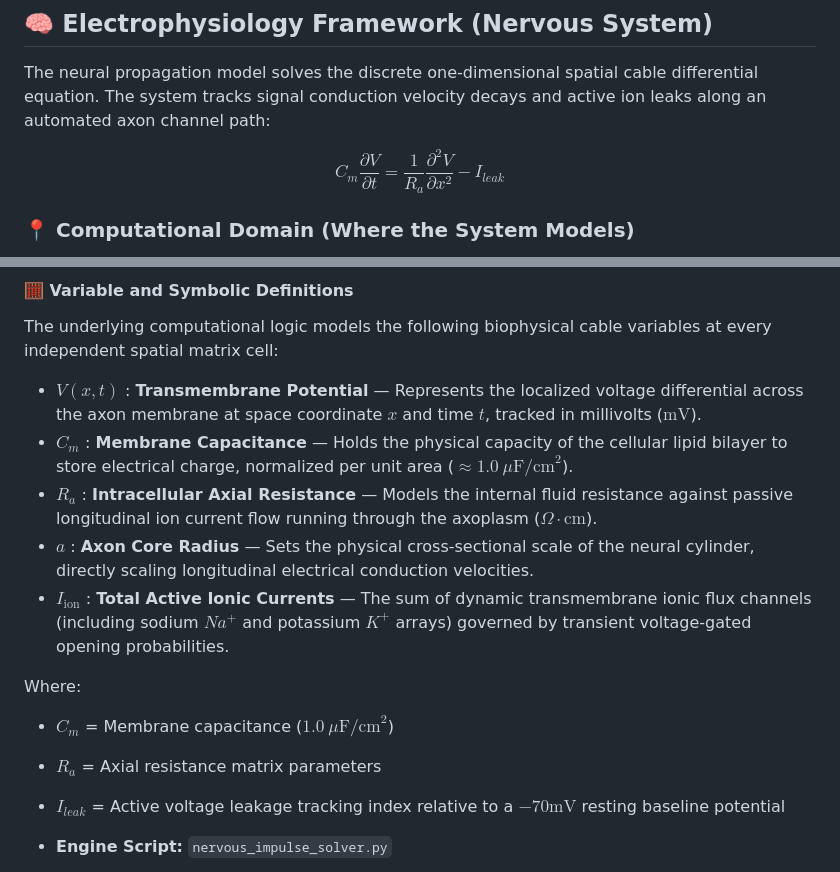
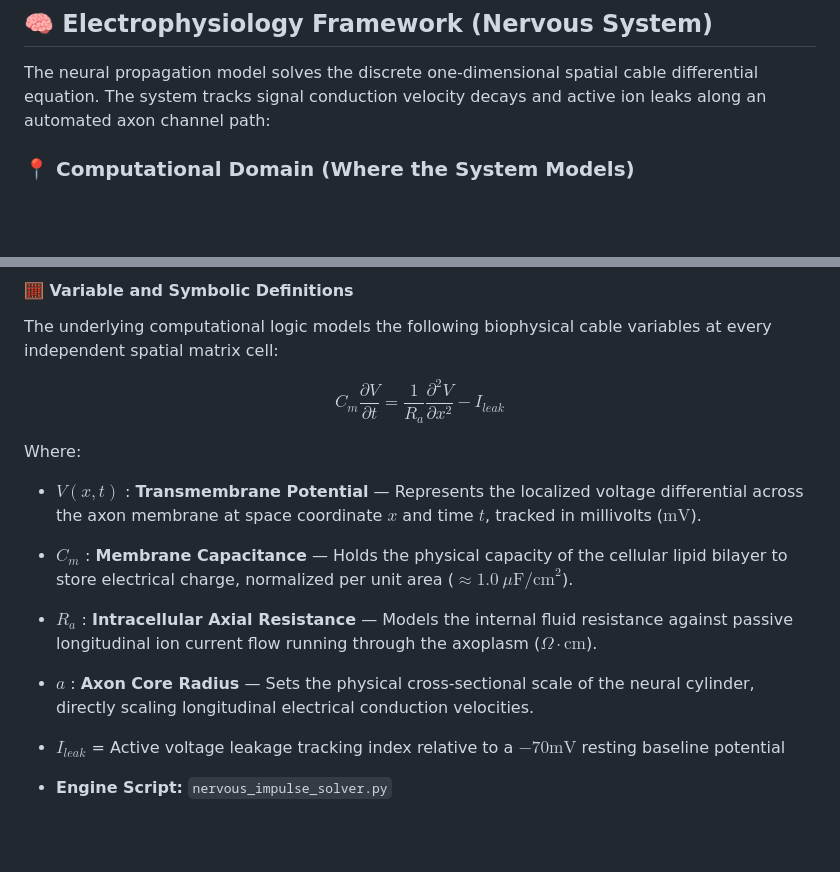
Before and after one commit to JosiahChristian/BiomedicalSystemsSolver, a Markdown page: README.md, 2 parts joined by grey strips. Rendered like a GitHub page; blank space fills up the shorter version.

Commit message:
Refine README content for clarity and conciseness
Removed redundant equations and clarified variable definitions in the README.

```diff
--- a/README.md
+++ b/README.md
@@ -7,8 +7,6 @@ Targeted for neural and biophysics research in **Modeling and Simulation Enginee
 ## 🧠 Electrophysiology Framework (Nervous System)
 The neural propagation model solves the discrete one-dimensional spatial cable differential equation. The system tracks signal conduction velocity decays and active ion leaks along an automated axon channel path:
 
-$$C_m \frac{\partial V}{\partial t} = \frac{1}{R_a} \frac{\partial^2 V}{\partial x^2} - I_{leak}$$
-
 ### 📍 Computational Domain (Where the System Models)
 The framework maps transient electrical potential transformations across a discrete 100-node localized array grid modeling an unmyelinated **Neural Axon Segment**:
 * **Physical Scale Discretization:** Tracks localized finite-difference grid nodes separated by fine spatial steps ($\Delta x = 0.01 \ \text{cm}$) over an absolute $1 \ \text{cm}$ total experimental axon pathway.
@@ -17,15 +15,14 @@ The framework maps transient electrical potential transformations across a discr
 
 #### 🧮 Variable and Symbolic Definitions
 The underlying computational logic models the following biophysical cable variables at every independent spatial matrix cell:
+
+$$C_m \frac{\partial V}{\partial t} = \frac{1}{R_a} \frac{\partial^2 V}{\partial x^2} - I_{leak}$$
+
+Where:
 *   $V(x, t)$ : **Transmembrane Potential** — Represents the localized voltage differential across the axon membrane at space coordinate $x$ and time $t$, tracked in millivolts ($\text{mV}$).
 *   $C_m$ : **Membrane Capacitance** — Holds the physical capacity of the cellular lipid bilayer to store electrical charge, normalized per unit area ($\approx 1.0 \ \mu\text{F/cm}^2$).
 *   $R_a$ : **Intracellular Axial Resistance** — Models the internal fluid resistance against passive longitudinal ion current flow running through the axoplasm ($\Omega\cdot\text{cm}$).
 *   $a$ : **Axon Core Radius** — Sets the physical cross-sectional scale of the neural cylinder, directly scaling longitudinal electrical conduction velocities.
-*   $I_{\text{ion}}$ : **Total Active Ionic Currents** — The sum of dynamic transmembrane ionic flux channels (including sodium $Na^+$ and potassium $K^+$ arrays) governed by transient voltage-gated opening probabilities.
-
-Where:
-* $C_m$ = Membrane capacitance ($1.0 \ \mu\text{F/cm}^2$)
-* $R_a$ = Axial resistance matrix parameters
 * $I_{leak}$ = Active voltage leakage tracking index relative to a $-70\text{mV}$ resting baseline potential
 
 *   **Engine Script:** `nervous_impulse_solver.py`
```
Also changed, not shown: other parts of README.md (+0 -1 lines).
